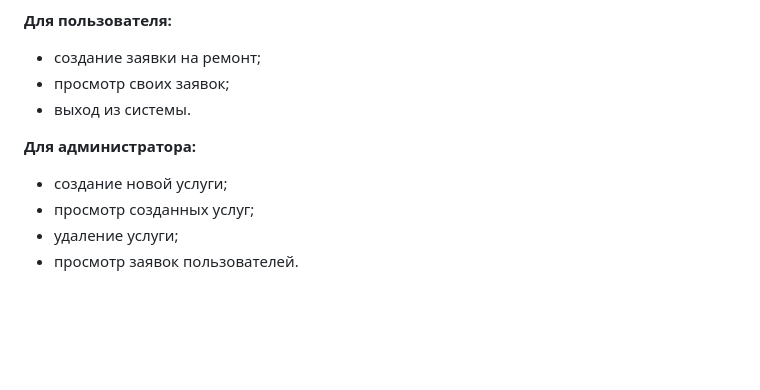
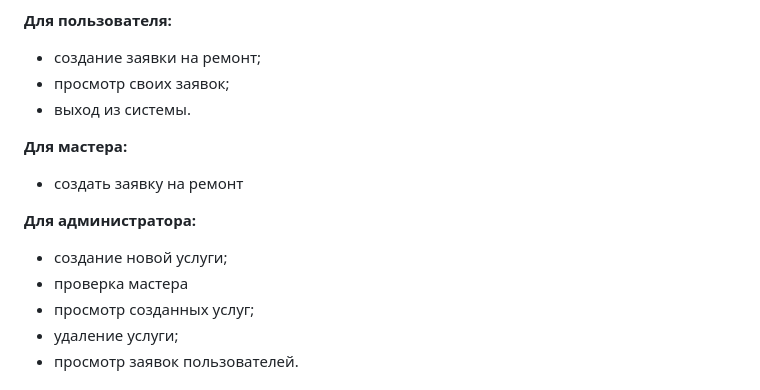
Before and after one commit to Thehorrorcastleismylife/educational-practice-apartment-renovation, a Markdown page: docs/project-passport.md, the part around the change. Rendered like a GitHub page; blank space fills up the shorter version.

```diff
--- a/docs/project-passport.md
+++ b/docs/project-passport.md
@@ -49,8 +49,12 @@
 - просмотр своих заявок;
 - выход из системы.
 
+**Для мастера:**
+- создать заявку на ремонт
+
 **Для администратора:**
 - создание новой услуги;
+- проверка мастера
 - просмотр созданных услуг;
 - удаление услуги;
 - просмотр заявок пользователей.
```
